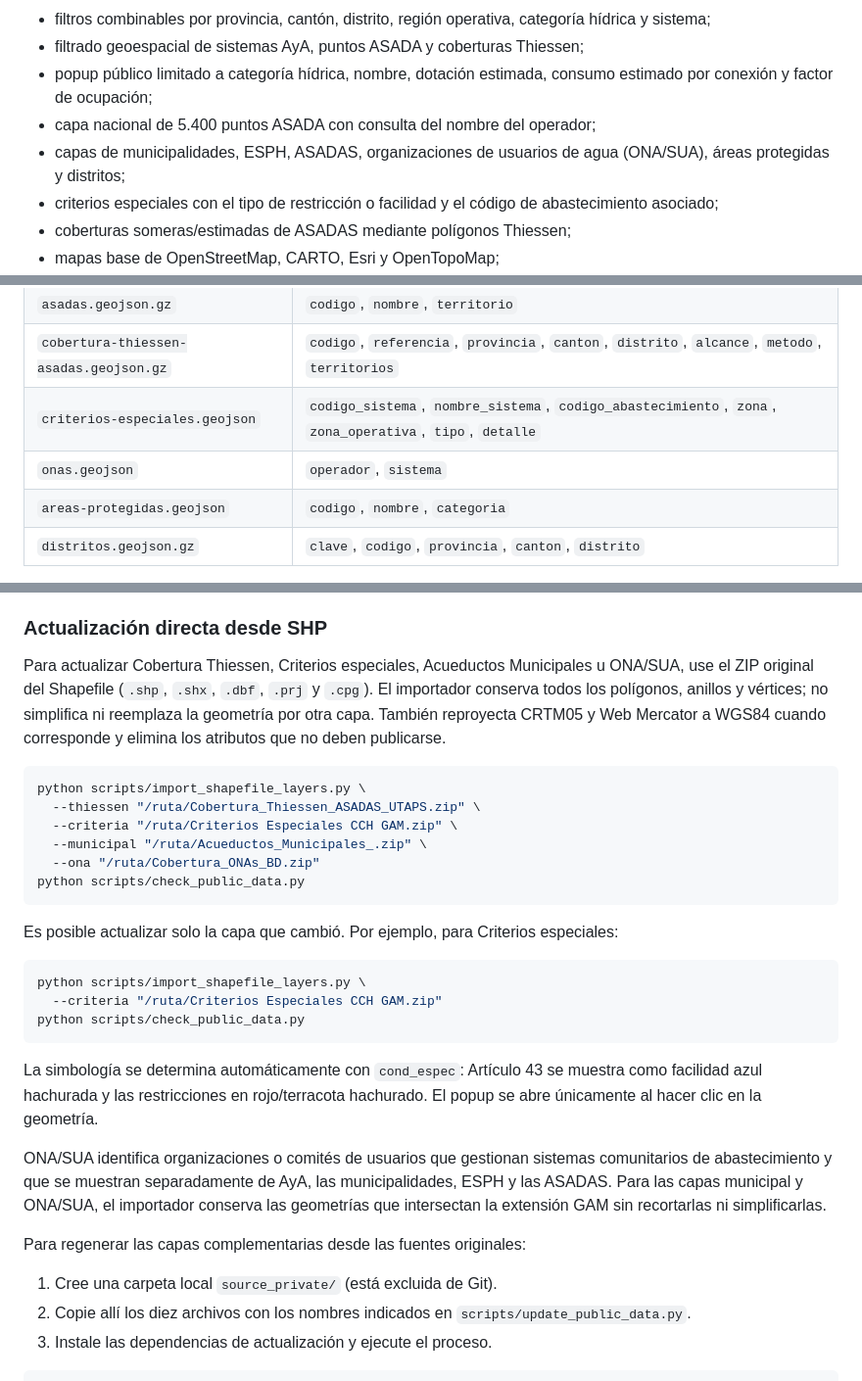
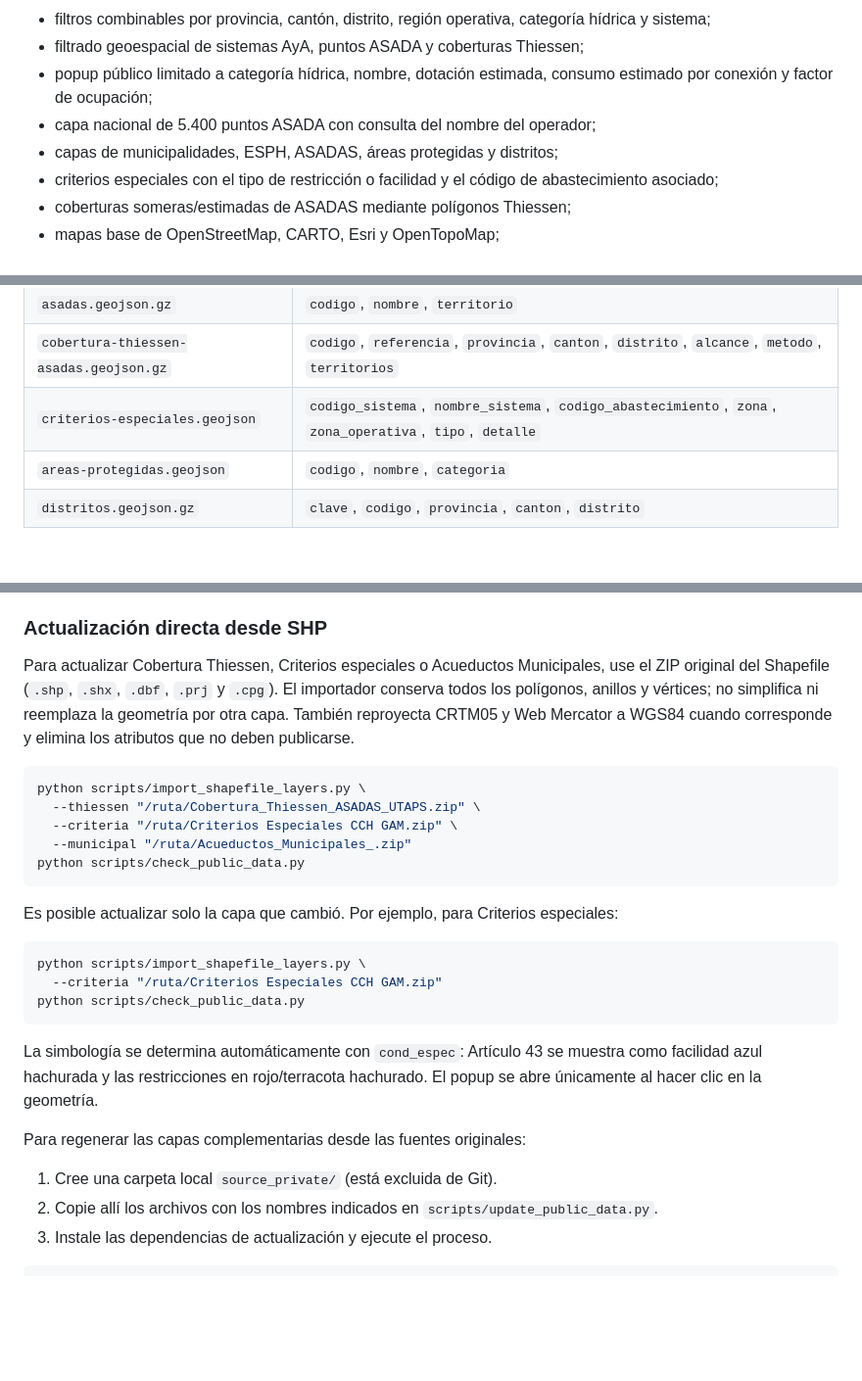
Before and after one commit to aumana01/ACH_GAM_VISOR, a Markdown page: README.md, 3 parts joined by grey strips. Shown at 98% size. GitHub-like rendering; blank space fills up the shorter version.

Commit message:
Remove ONA/SUA layer from documentation

````diff
--- a/README.md
+++ b/README.md
@@ -16,8 +16,7 @@ Streamlit e incorpora una interfaz cartográfica Leaflet autocontenida.
 - popup público limitado a categoría hídrica, nombre, dotación estimada,
   consumo estimado por conexión y factor de ocupación;
 - capa nacional de 5.400 puntos ASADA con consulta del nombre del operador;
-- capas de municipalidades, ESPH, ASADAS, organizaciones de usuarios de agua
-  (ONA/SUA), áreas protegidas y distritos;
+- capas de municipalidades, ESPH, ASADAS, áreas protegidas y distritos;
 - criterios especiales con el tipo de restricción o facilidad y el código de
   abastecimiento asociado;
 - coberturas someras/estimadas de ASADAS mediante polígonos Thiessen;
@@ -61,7 +60,6 @@ atributos públicos permitidos.
 | `asadas.geojson.gz` | `codigo`, `nombre`, `territorio` |
 | `cobertura-thiessen-asadas.geojson.gz` | `codigo`, `referencia`, `provincia`, `canton`, `distrito`, `alcance`, `metodo`, `territorios` |
 | `criterios-especiales.geojson` | `codigo_sistema`, `nombre_sistema`, `codigo_abastecimiento`, `zona`, `zona_operativa`, `tipo`, `detalle` |
-| `onas.geojson` | `operador`, `sistema` |
 | `areas-protegidas.geojson` | `codigo`, `nombre`, `categoria` |
 | `distritos.geojson.gz` | `clave`, `codigo`, `provincia`, `canton`, `distrito` |
 
@@ -111,19 +109,18 @@ restablece la cobertura nacional.
 
 ### Actualización directa desde SHP
 
-Para actualizar Cobertura Thiessen, Criterios especiales, Acueductos
-Municipales u ONA/SUA, use el
-ZIP original del Shapefile (`.shp`, `.shx`, `.dbf`, `.prj` y `.cpg`). El
-importador conserva todos los polígonos, anillos y vértices; no simplifica ni
-reemplaza la geometría por otra capa. También reproyecta CRTM05 y Web Mercator
-a WGS84 cuando corresponde y elimina los atributos que no deben publicarse.
+Para actualizar Cobertura Thiessen, Criterios especiales o Acueductos
+Municipales, use el ZIP original del Shapefile (`.shp`, `.shx`, `.dbf`, `.prj`
+y `.cpg`). El importador conserva todos los polígonos, anillos y vértices; no
+simplifica ni reemplaza la geometría por otra capa. También reproyecta CRTM05 y
+Web Mercator a WGS84 cuando corresponde y elimina los atributos que no deben
+publicarse.
 
 ```bash
 python scripts/import_shapefile_layers.py \
   --thiessen "/ruta/Cobertura_Thiessen_ASADAS_UTAPS.zip" \
   --criteria "/ruta/Criterios Especiales CCH GAM.zip" \
-  --municipal "/ruta/Acueductos_Municipales_.zip" \
-  --ona "/ruta/Cobertura_ONAs_BD.zip"
+  --municipal "/ruta/Acueductos_Municipales_.zip"
 python scripts/check_public_data.py
 ```
 
@@ -140,16 +137,10 @@ La simbología se determina automáticamente con `cond_espec`: Artículo 43 se
 muestra como facilidad azul hachurada y las restricciones en rojo/terracota
 hachurado. El popup se abre únicamente al hacer clic en la geometría.
 
-ONA/SUA identifica organizaciones o comités de usuarios que gestionan sistemas
-comunitarios de abastecimiento y que se muestran separadamente de AyA, las
-municipalidades, ESPH y las ASADAS. Para las capas municipal y ONA/SUA, el
-importador conserva las geometrías que intersectan la extensión GAM sin
-recortarlas ni simplificarlas.
-
 Para regenerar las capas complementarias desde las fuentes originales:
 
 1. Cree una carpeta local `source_private/` (está excluida de Git).
-2. Copie allí los diez archivos con los nombres indicados en
+2. Copie allí los archivos con los nombres indicados en
    `scripts/update_public_data.py`.
 3. Instale las dependencias de actualización y ejecute el proceso.
 
````
